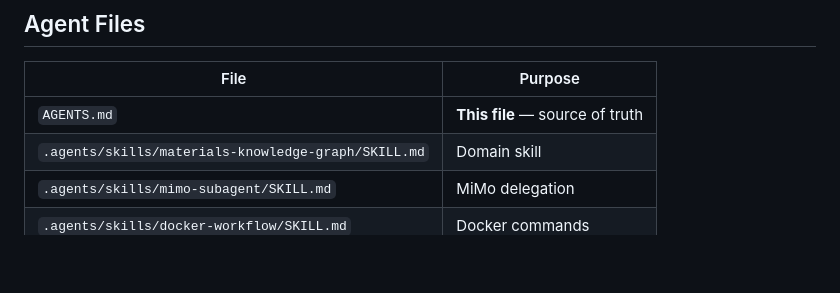
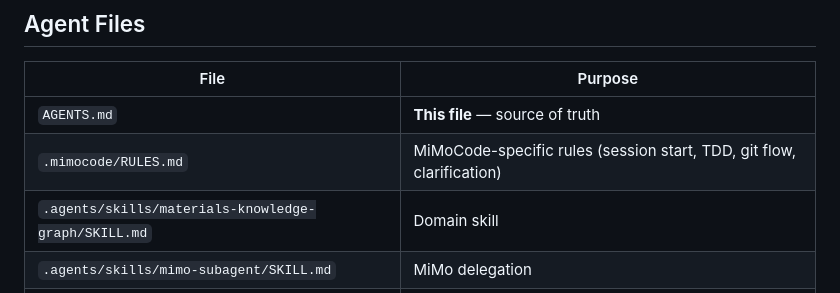
Before and after one commit to Bobr2610/materials-kg, a Markdown page: AGENTS.md, the part around the change. GitHub-like rendering; blank space fills up the shorter version.

Commit message:
feat: add MiMoCode-specific rules file (.mimocode/RULES.md)

```diff
--- a/AGENTS.md
+++ b/AGENTS.md
@@ -405,6 +405,7 @@ kg_engine/
 | File | Purpose |
 |------|---------|
 | `AGENTS.md` | **This file** — source of truth |
+| `.mimocode/RULES.md` | MiMoCode-specific rules (session start, TDD, git flow, clarification) |
 | `.agents/skills/materials-knowledge-graph/SKILL.md` | Domain skill |
 | `.agents/skills/mimo-subagent/SKILL.md` | MiMo delegation |
 | `.agents/skills/docker-workflow/SKILL.md` | Docker commands |
```
Also changed, not shown: .mimocode/RULES.md (added, +142 -0 lines).
